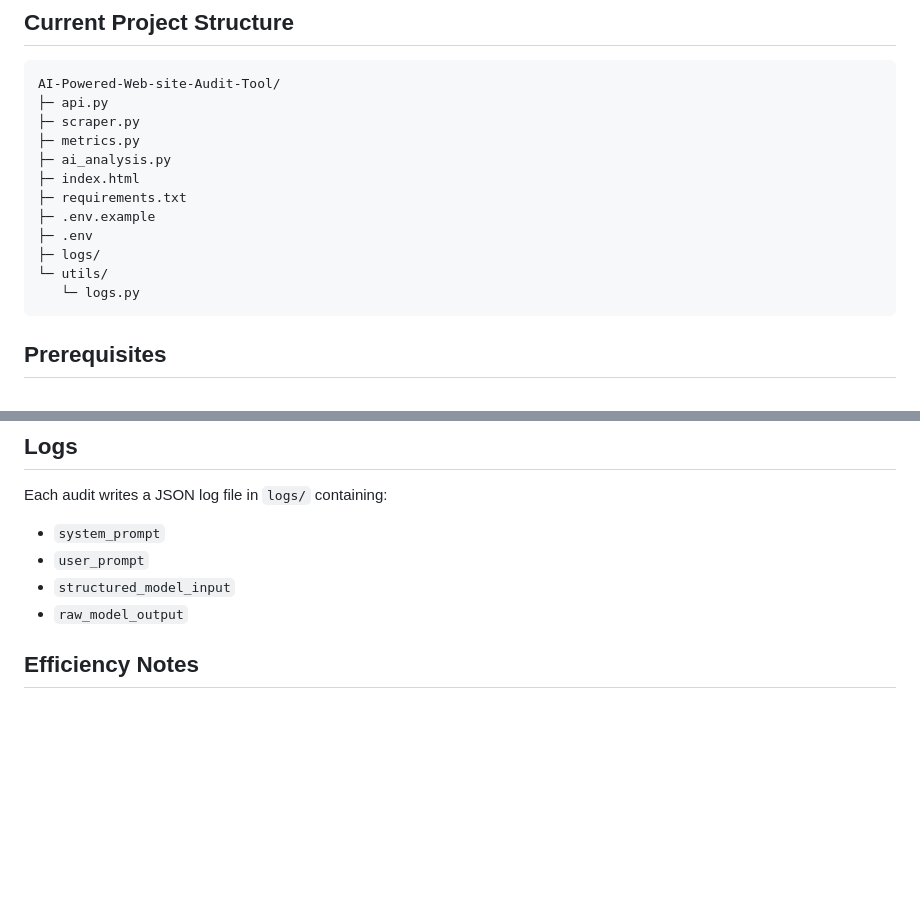
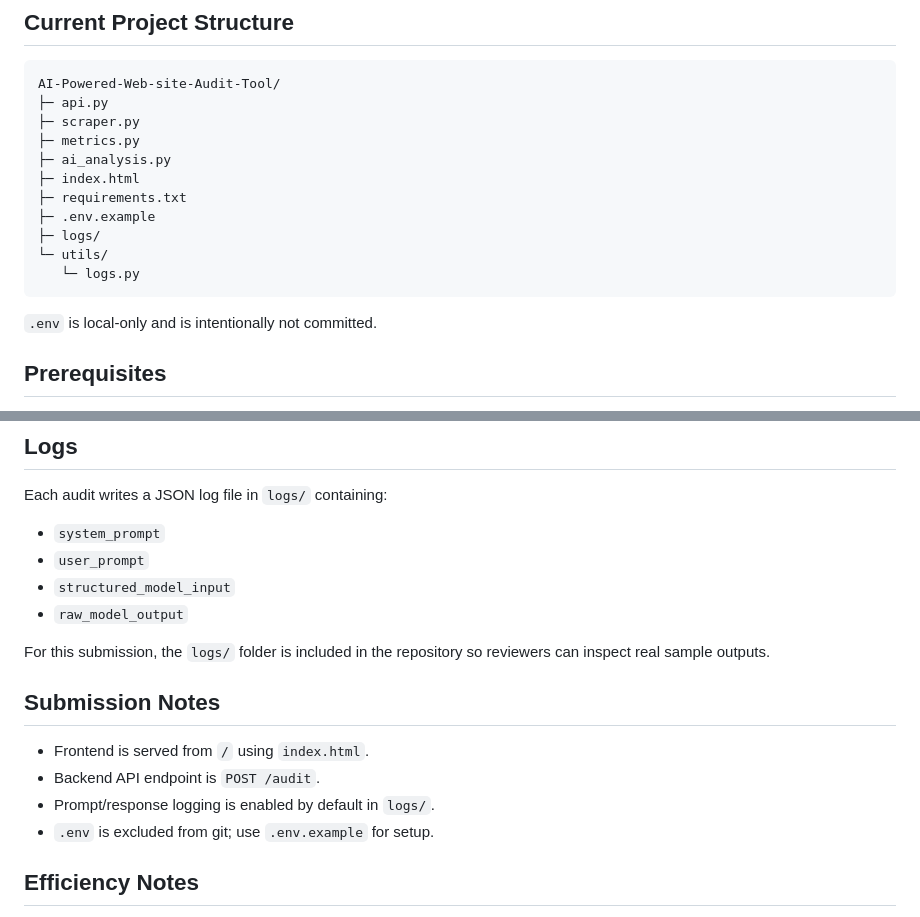
Before and after one commit to rivindu-ashinsa/AI-Powered-Web-site-Audit-Tool, a Markdown page: README.md, 2 parts joined by grey strips. GitHub-like rendering; blank space fills up the shorter version.

Commit message:
Update README.md to clarify logs directory inclusion and submission notes

````diff
--- a/README.md
+++ b/README.md
@@ -31,11 +31,12 @@ AI-Powered-Web-site-Audit-Tool/
 ├─ index.html
 ├─ requirements.txt
 ├─ .env.example
-├─ .env
 ├─ logs/
 └─ utils/
    └─ logs.py
 ```
+
+`.env` is local-only and is intentionally not committed.
 
 ## Prerequisites
 - Python 3.10+
@@ -148,6 +149,14 @@ Each audit writes a JSON log file in `logs/` containing:
 - `structured_model_input`
 - `raw_model_output`
 
+For this submission, the `logs/` folder is included in the repository so reviewers can inspect real sample outputs.
+
+## Submission Notes
+- Frontend is served from `/` using `index.html`.
+- Backend API endpoint is `POST /audit`.
+- Prompt/response logging is enabled by default in `logs/`.
+- `.env` is excluded from git; use `.env.example` for setup.
+
 ## Efficiency Notes
 - LLM input is compact and structured.
 - Only a limited text excerpt is sent for analysis.
````
